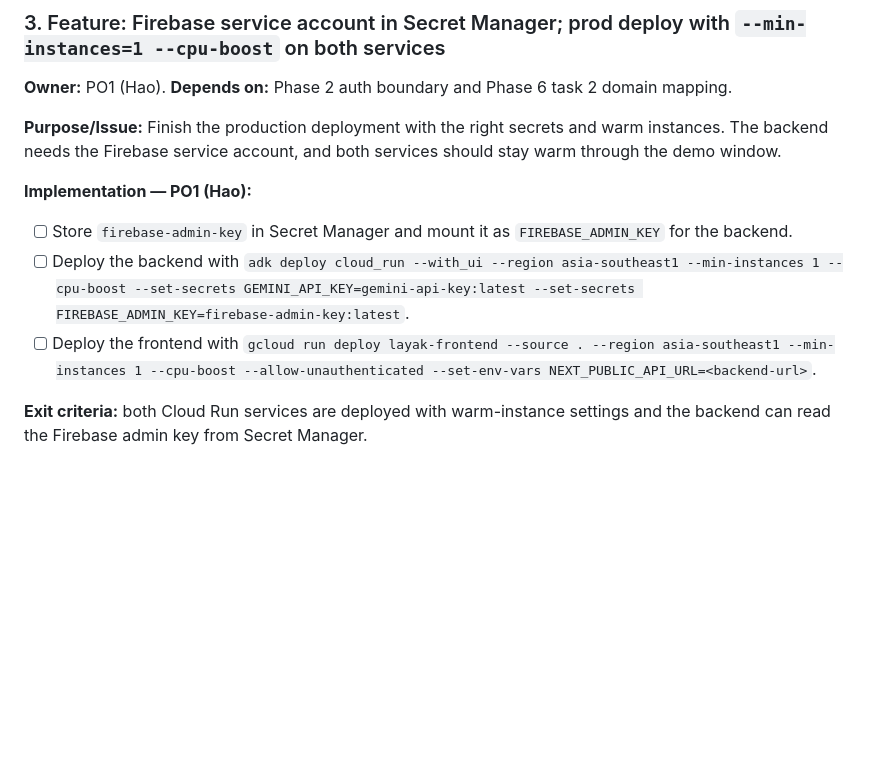
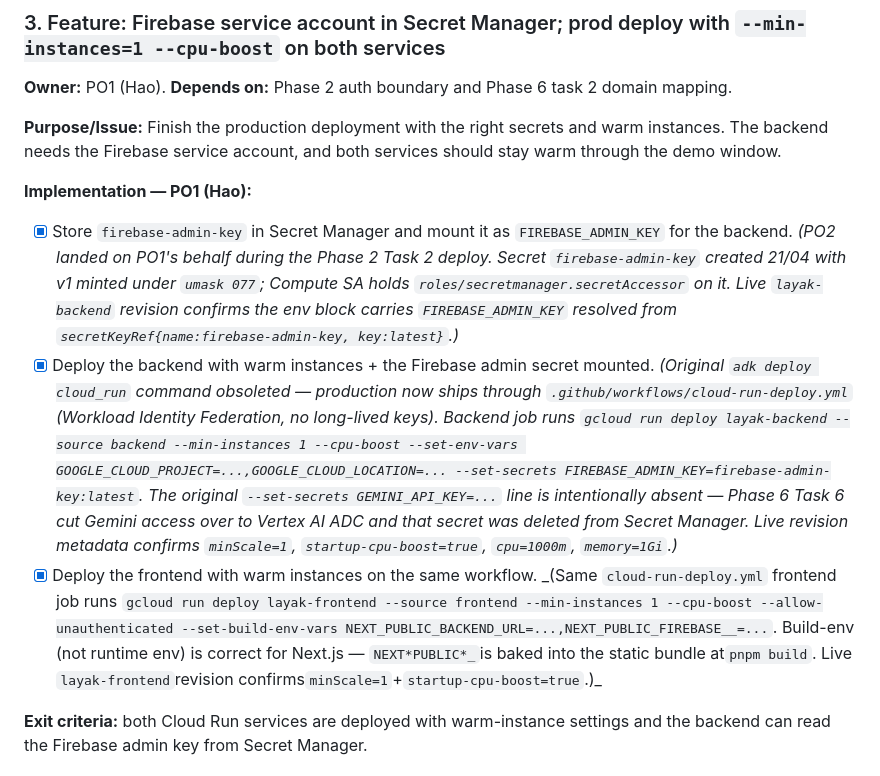
Before and after one commit to AlaskanTuna/Layak, a Markdown page: docs/plan.md, the part around the change. Drawn GitHub-style; blank space fills up the shorter version.

Commit message:
docs(plan): tick phase 6 task 3 boxes (already deployed live via cloud-run-deploy workflow)

```diff
--- a/docs/plan.md
+++ b/docs/plan.md
@@ -685,9 +685,9 @@ _Frontend:_
 
 **Implementation — PO1 (Hao):**
 
-- [ ] Store `firebase-admin-key` in Secret Manager and mount it as `FIREBASE_ADMIN_KEY` for the backend.
-- [ ] Deploy the backend with `adk deploy cloud_run --with_ui --region asia-southeast1 --min-instances 1 --cpu-boost --set-secrets GEMINI_API_KEY=gemini-api-key:latest --set-secrets FIREBASE_ADMIN_KEY=firebase-admin-key:latest`.
-- [ ] Deploy the frontend with `gcloud run deploy layak-frontend --source . --region asia-southeast1 --min-instances 1 --cpu-boost --allow-unauthenticated --set-env-vars NEXT_PUBLIC_API_URL=<backend-url>`.
+- [x] Store `firebase-admin-key` in Secret Manager and mount it as `FIREBASE_ADMIN_KEY` for the backend. _(PO2 landed on PO1's behalf during the Phase 2 Task 2 deploy. Secret `firebase-admin-key` created 21/04 with v1 minted under `umask 077`; Compute SA holds `roles/secretmanager.secretAccessor` on it. Live `layak-backend` revision confirms the env block carries `FIREBASE_ADMIN_KEY` resolved from `secretKeyRef{name:firebase-admin-key, key:latest}`.)_
+- [x] Deploy the backend with warm instances + the Firebase admin secret mounted. _(Original `adk deploy cloud_run` command obsoleted — production now ships through `.github/workflows/cloud-run-deploy.yml` (Workload Identity Federation, no long-lived keys). Backend job runs `gcloud run deploy layak-backend --source backend --min-instances 1 --cpu-boost --set-env-vars GOOGLE_CLOUD_PROJECT=...,GOOGLE_CLOUD_LOCATION=... --set-secrets FIREBASE_ADMIN_KEY=firebase-admin-key:latest`. The original `--set-secrets GEMINI_API_KEY=...` line is intentionally absent — Phase 6 Task 6 cut Gemini access over to Vertex AI ADC and that secret was deleted from Secret Manager. Live revision metadata confirms `minScale=1`, `startup-cpu-boost=true`, `cpu=1000m`, `memory=1Gi`.)_
+- [x] Deploy the frontend with warm instances on the same workflow. _(Same `cloud-run-deploy.yml` frontend job runs `gcloud run deploy layak-frontend --source frontend --min-instances 1 --cpu-boost --allow-unauthenticated --set-build-env-vars NEXT_PUBLIC_BACKEND_URL=...,NEXT_PUBLIC_FIREBASE__=...`. Build-env (not runtime env) is correct for Next.js — `NEXT*PUBLIC*_`is baked into the static bundle at`pnpm build`. Live `layak-frontend`revision confirms`minScale=1`+`startup-cpu-boost=true`.)\_
 
 **Exit criteria:** both Cloud Run services are deployed with warm-instance settings and the backend can read the Firebase admin key from Secret Manager.
 
```
